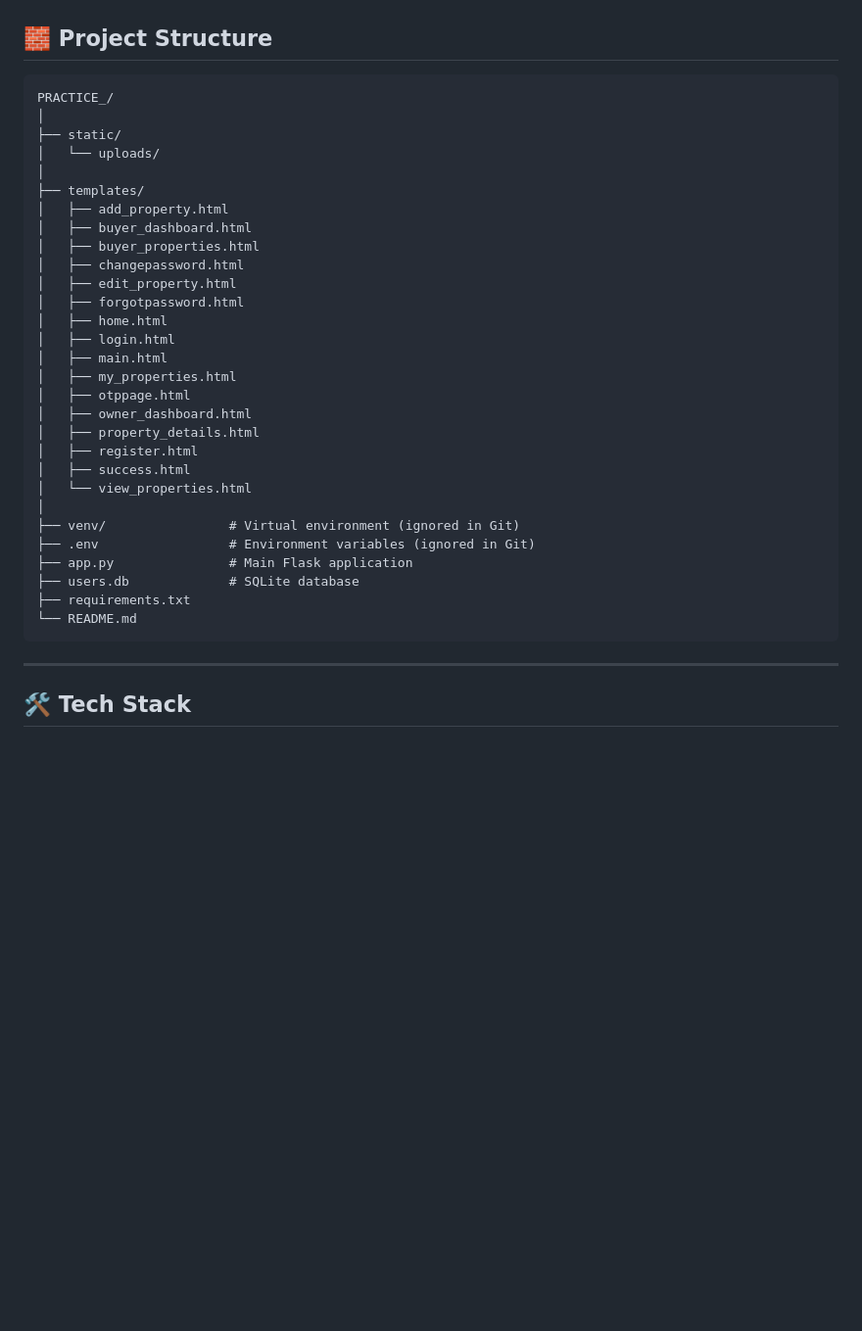
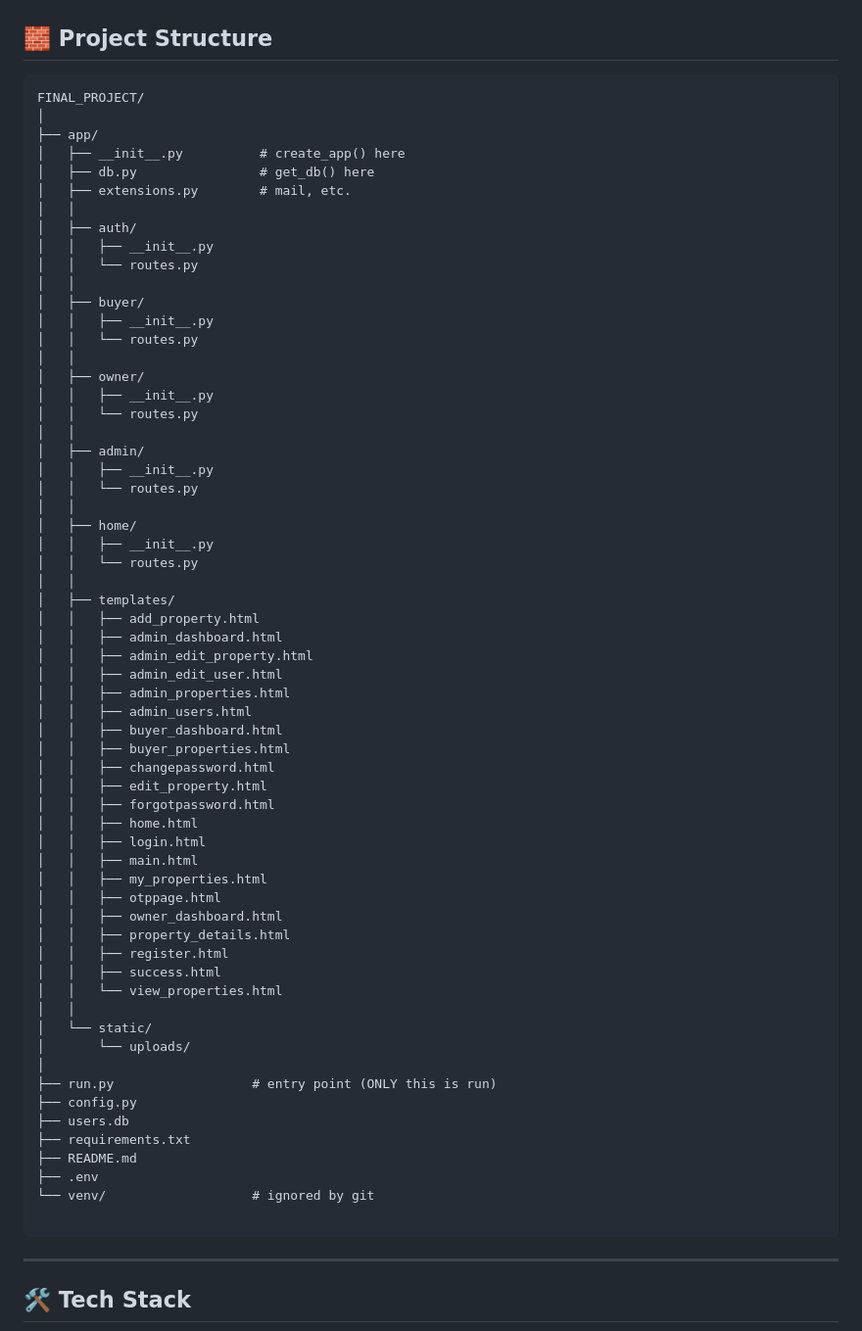
Before and after one commit to vasu-tagline/airbnb_website, a Markdown page: README.md, the part around the change. Shown at 98% size. GitHub-like rendering; blank space fills up the shorter version.

````diff
--- a/README.md
+++ b/README.md
@@ -80,35 +80,67 @@ static/uploads/
 ## 🧱 Project Structure
 
 ```text
-PRACTICE_/
+FINAL_PROJECT/
 │
-├── static/
-│   └── uploads/
+├── app/
+│   ├── __init__.py          # create_app() here
+│   ├── db.py                # get_db() here
+│   ├── extensions.py        # mail, etc.
+│   │
+│   ├── auth/
+│   │   ├── __init__.py
+│   │   └── routes.py
+│   │
+│   ├── buyer/
+│   │   ├── __init__.py
+│   │   └── routes.py
+│   │
+│   ├── owner/
+│   │   ├── __init__.py
+│   │   └── routes.py
+│   │
+│   ├── admin/
+│   │   ├── __init__.py
+│   │   └── routes.py
+│   │
+│   ├── home/
+│   │   ├── __init__.py
+│   │   └── routes.py
+│   │
+│   ├── templates/
+│   │   ├── add_property.html
+│   │   ├── admin_dashboard.html
+│   │   ├── admin_edit_property.html
+│   │   ├── admin_edit_user.html
+│   │   ├── admin_properties.html
+│   │   ├── admin_users.html
+│   │   ├── buyer_dashboard.html
+│   │   ├── buyer_properties.html
+│   │   ├── changepassword.html
+│   │   ├── edit_property.html
+│   │   ├── forgotpassword.html
+│   │   ├── home.html
+│   │   ├── login.html
+│   │   ├── main.html
+│   │   ├── my_properties.html
+│   │   ├── otppage.html
+│   │   ├── owner_dashboard.html
+│   │   ├── property_details.html
+│   │   ├── register.html
+│   │   ├── success.html
+│   │   └── view_properties.html
+│   │
+│   └── static/
+│       └── uploads/
 │
-├── templates/
-│   ├── add_property.html
-│   ├── buyer_dashboard.html
-│   ├── buyer_properties.html
-│   ├── changepassword.html
-│   ├── edit_property.html
-│   ├── forgotpassword.html
-│   ├── home.html
-│   ├── login.html
-│   ├── main.html
-│   ├── my_properties.html
-│   ├── otppage.html
-│   ├── owner_dashboard.html
-│   ├── property_details.html
-│   ├── register.html
-│   ├── success.html
-│   └── view_properties.html
-│
-├── venv/                # Virtual environment (ignored in Git)
-├── .env                 # Environment variables (ignored in Git)
-├── app.py               # Main Flask application
-├── users.db             # SQLite database
+├── run.py                  # entry point (ONLY this is run)
+├── config.py
+├── users.db
 ├── requirements.txt
-└── README.md
+├── README.md
+├── .env
+└── venv/                   # ignored by git
+
 ```
 
 ---
````
